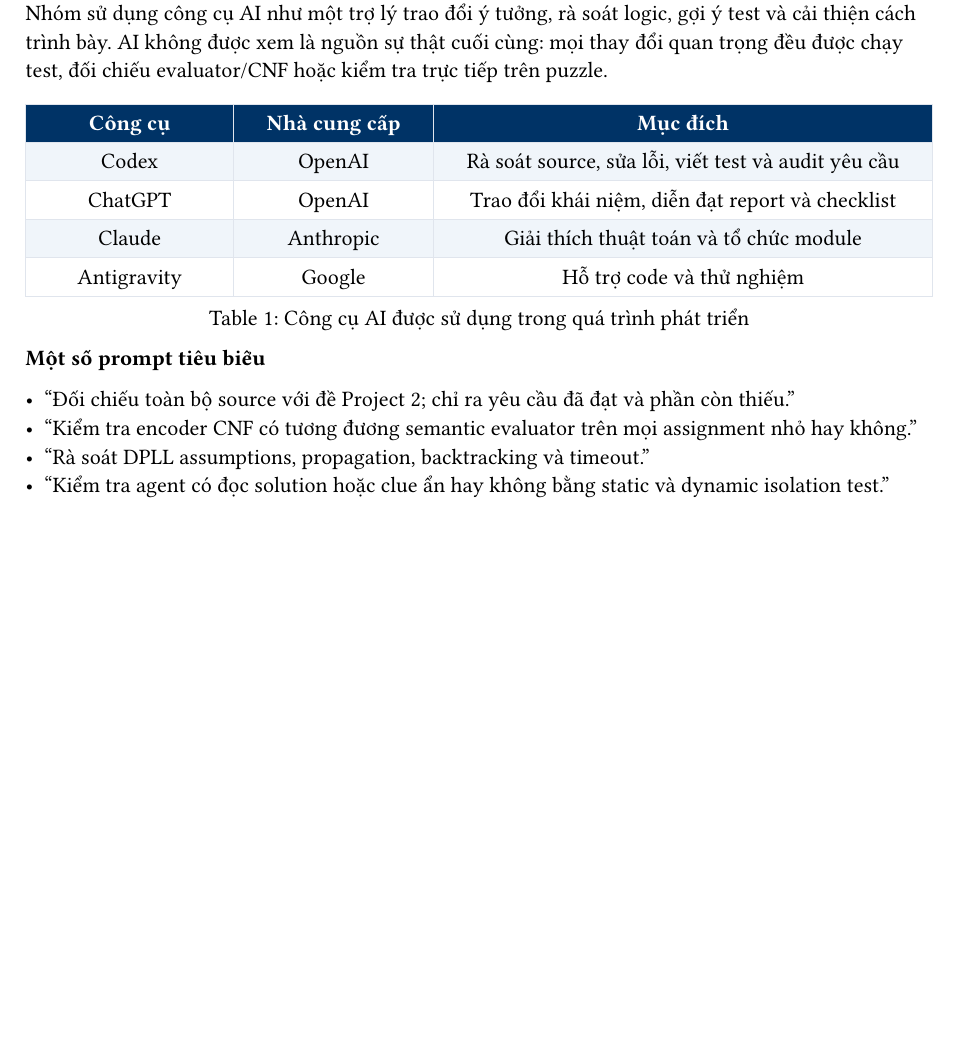
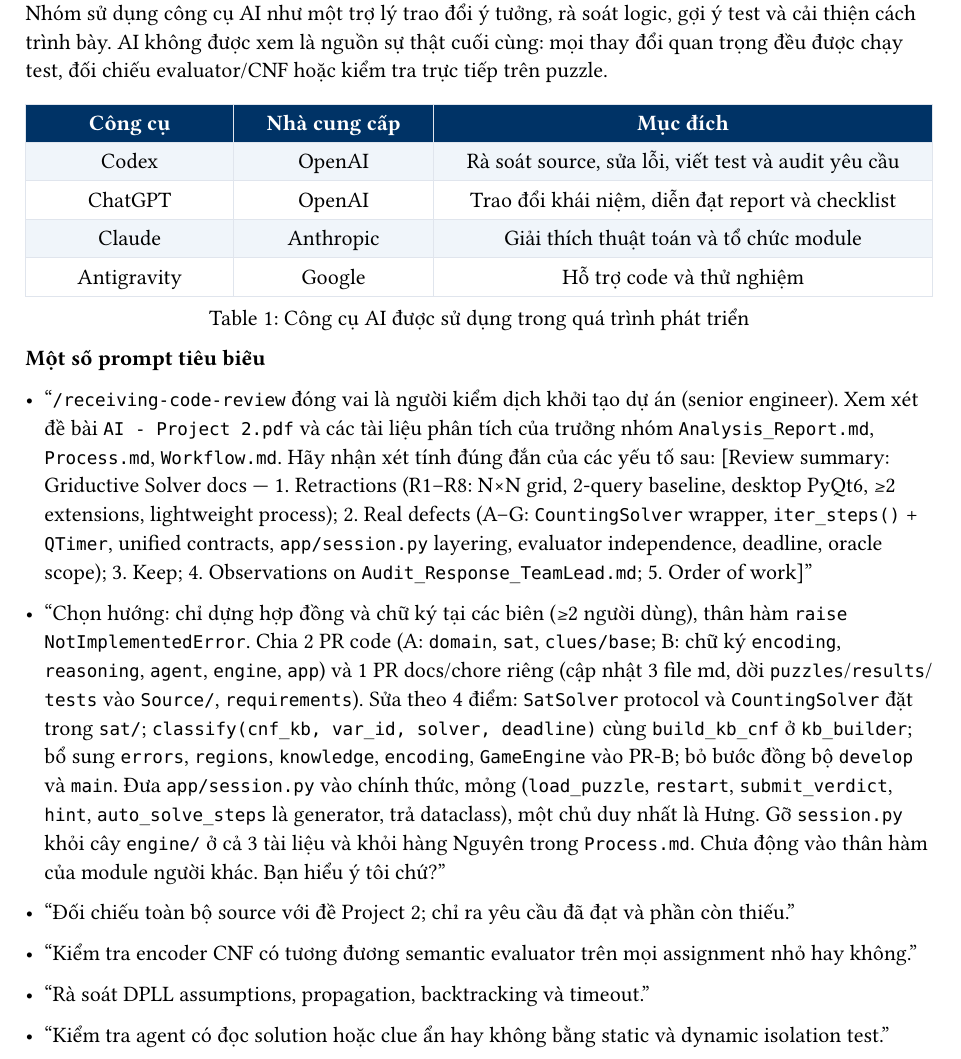
Before and after one commit to vannguyn/Griductive-Solver, a Typst document (typst/sections/08_appendix_ai.typ): part of page 2 of 2 before the commit and part of page 2 of 3 after it, cut so that both start at the same text, the shorter picture padded with empty space. Compiled offline with Typst 0.15.

Commit message:
update report

```diff
--- a/typst/sections/08_appendix_ai.typ
+++ b/typst/sections/08_appendix_ai.typ
@@ -28,6 +28,9 @@
 
 *Một số prompt tiêu biểu*
 
+- “`/receiving-code-review` đóng vai là người kiểm dịch khởi tạo dự án (senior engineer). Xem xét đề bài `AI - Project 2.pdf` và các tài liệu phân tích của trưởng nhóm `Analysis_Report.md`, `Process.md`, `Workflow.md`. Hãy nhận xét tính đúng đắn của các yếu tố sau: [Review summary: Griductive Solver docs — 1. Retractions (R1–R8: N×N grid, 2-query baseline, desktop PyQt6, ≥2 extensions, lightweight process); 2. Real defects (A–G: `CountingSolver` wrapper, `iter_steps()` + `QTimer`, unified contracts, `app/session.py` layering, evaluator independence, deadline, oracle scope); 3. Keep; 4. Observations on `Audit_Response_TeamLead.md`; 5. Order of work]”
+- “Chọn hướng: chỉ dựng hợp đồng và chữ ký tại các biên (≥2 người dùng), thân hàm `raise NotImplementedError`. Chia 2 PR code (A: `domain`, `sat`, `clues/base`; B: chữ ký `encoding`, `reasoning`, `agent`, `engine`, `app`) và 1 PR docs/chore riêng (cập nhật 3 file md, dời `puzzles`/`results`/`tests` vào `Source/`, `requirements`). Sửa theo 4 điểm: `SatSolver` protocol và `CountingSolver` đặt trong `sat/`; `classify(cnf_kb, var_id, solver, deadline)` cùng `build_kb_cnf` ở `kb_builder`; bổ sung `errors`, `regions`, `knowledge`, `encoding`, `GameEngine` vào PR-B; bỏ bước đồng bộ `develop` và `main`. Đưa `app/session.py` vào chính thức, mỏng (`load_puzzle`, `restart`, `submit_verdict`, `hint`, `auto_solve_steps` là generator, trả dataclass), một chủ duy nhất là Hưng. Gỡ `session.py` khỏi cây `engine/` ở cả 3 tài liệu và khỏi hàng Nguyên trong `Process.md`. Chưa động vào thân hàm của module người khác. Bạn hiểu ý tôi chứ?”
+
 - “Đối chiếu toàn bộ source với đề Project 2; chỉ ra yêu cầu đã đạt và phần còn thiếu.”
 - “Kiểm tra encoder CNF có tương đương semantic evaluator trên mọi assignment nhỏ hay không.”
 - “Rà soát DPLL assumptions, propagation, backtracking và timeout.”
```
Also changed, not shown: typst/sections/06_experiments.typ (+1 -1 lines), typst/Report.pdf.
